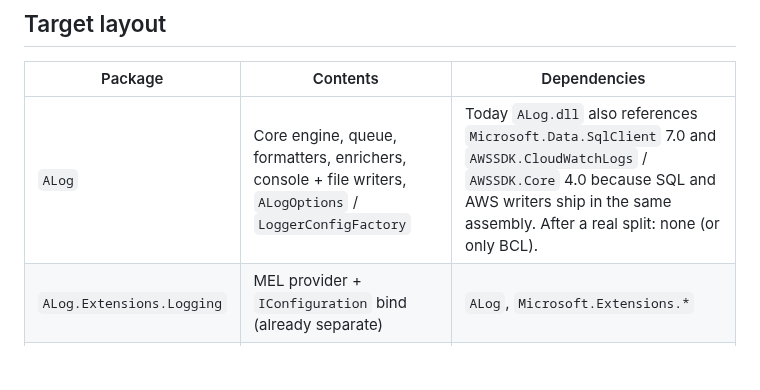
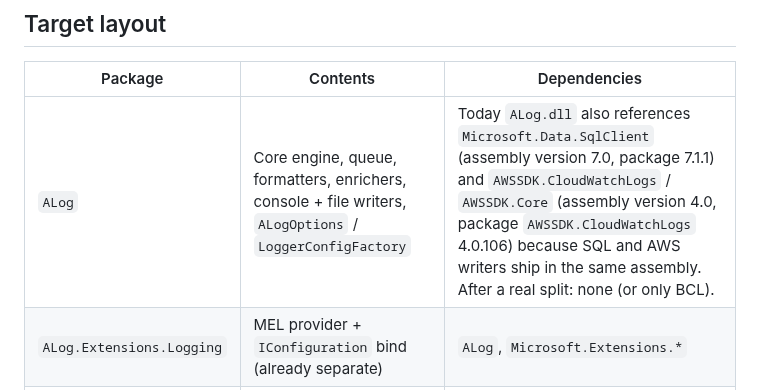
Before and after one commit to Chookees/ALog, a Markdown page: docs/PACKAGE_SPLIT.md, the part around the change. Rendered like a GitHub page; blank space fills up the shorter version.

```diff
--- a/docs/PACKAGE_SPLIT.md
+++ b/docs/PACKAGE_SPLIT.md
@@ -6,7 +6,7 @@ Do **not** split in 0.2.1 — publish the current monolith (and Full/Lite zip la
 
 | Package | Contents | Dependencies |
 |---|---|---|
-| `ALog` | Core engine, queue, formatters, enrichers, console + file writers, `ALogOptions` / `LoggerConfigFactory` | Today `ALog.dll` also references `Microsoft.Data.SqlClient` 7.0 and `AWSSDK.CloudWatchLogs` / `AWSSDK.Core` 4.0 because SQL and AWS writers ship in the same assembly. After a real split: none (or only BCL). |
+| `ALog` | Core engine, queue, formatters, enrichers, console + file writers, `ALogOptions` / `LoggerConfigFactory` | Today `ALog.dll` also references `Microsoft.Data.SqlClient` (assembly version 7.0, package 7.1.1) and `AWSSDK.CloudWatchLogs` / `AWSSDK.Core` (assembly version 4.0, package `AWSSDK.CloudWatchLogs` 4.0.106) because SQL and AWS writers ship in the same assembly. After a real split: none (or only BCL). |
 | `ALog.Extensions.Logging` | MEL provider + `IConfiguration` bind (already separate) | `ALog`, `Microsoft.Extensions.*` |
 | `ALog.Sinks.Http` | `HttpLogWriter` | `ALog` |
 | `ALog.Sinks.Sql` | `SqlLogWriter` | `ALog`, `Microsoft.Data.SqlClient` |
```
Also changed, not shown: README.md (+8 -8 lines), docs/images/quickstart-console.png, 1 other file.
